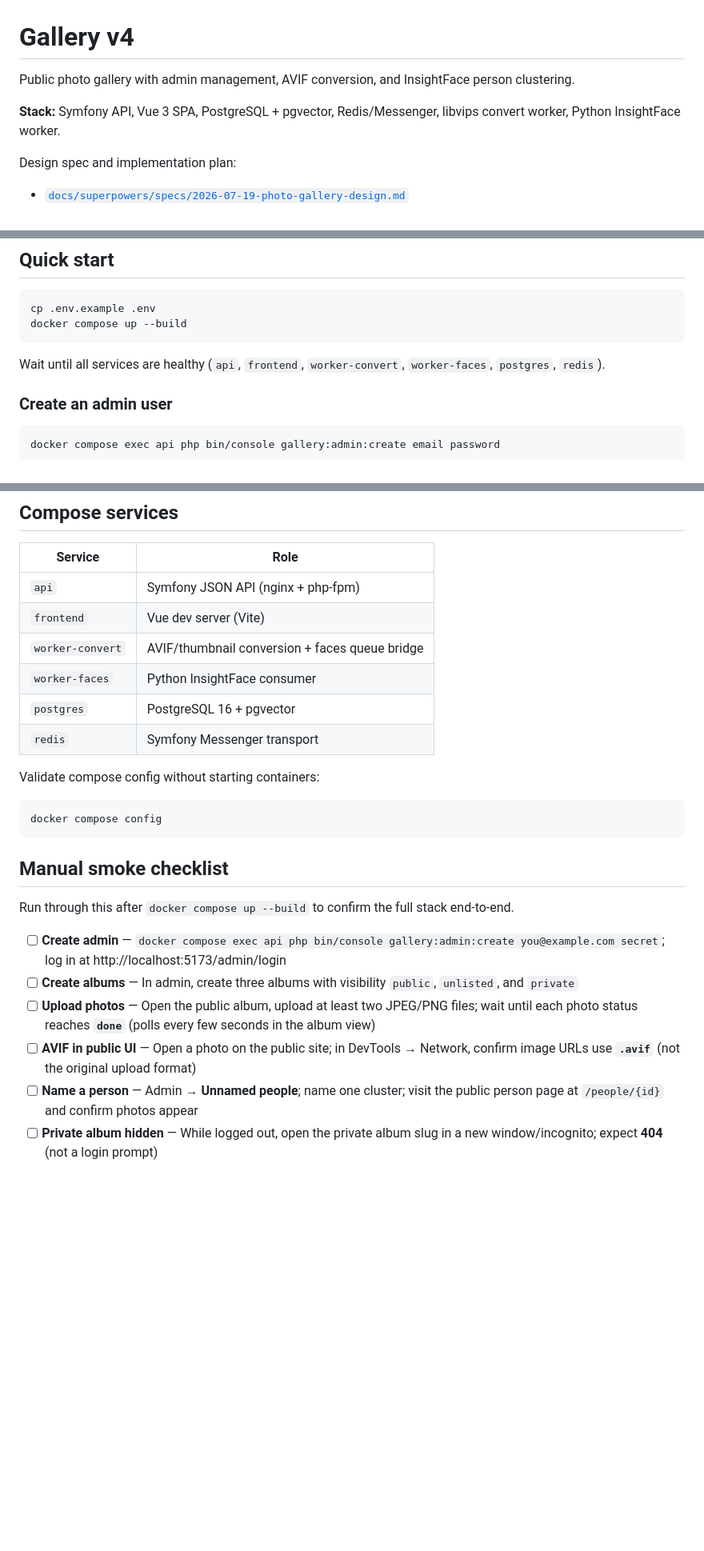
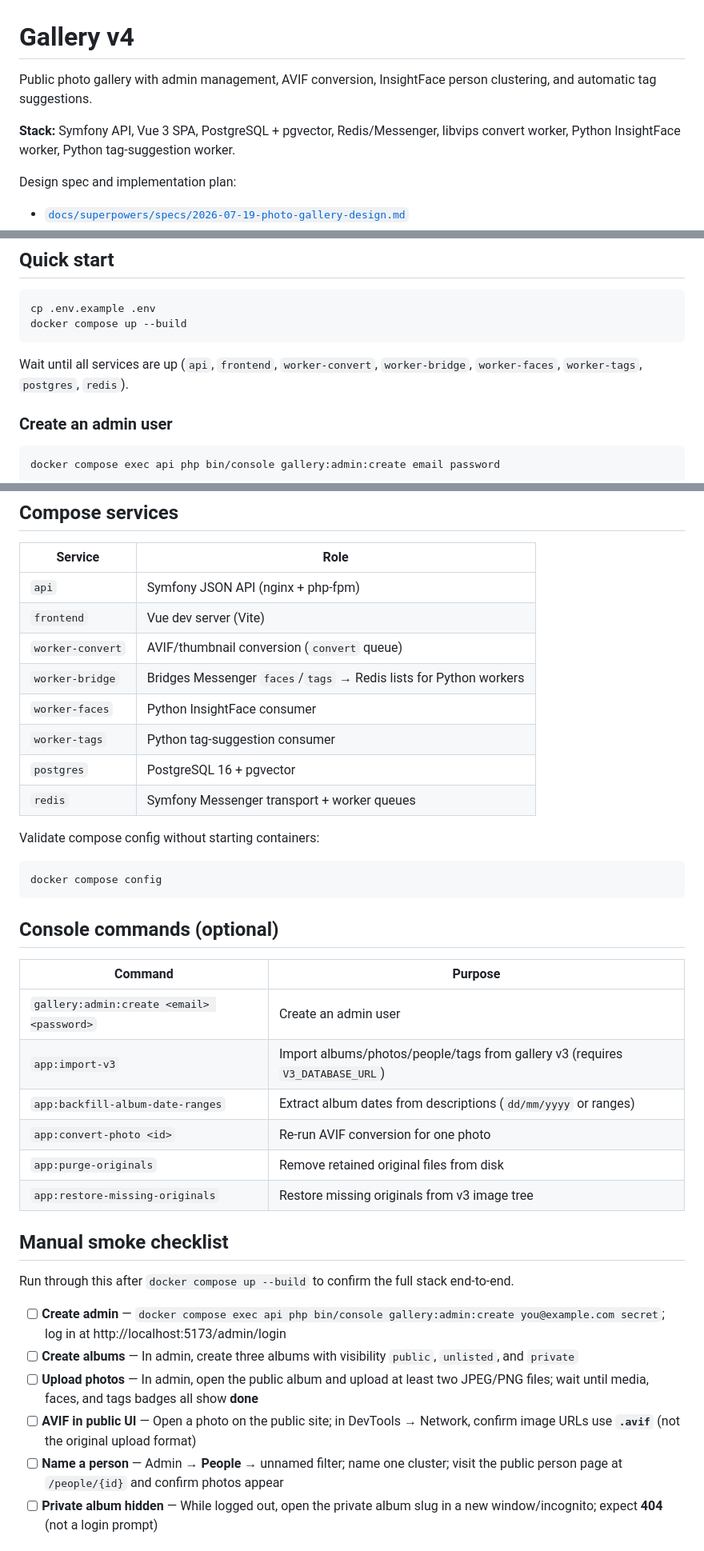
Before and after one commit to diasfs/gallery-tiago, a Markdown page: README.md, 3 parts joined by grey strips. Shown at 80% size. Drawn GitHub-style; blank space fills up the shorter version.

Commit message:
docs: update README for current compose stack and commands
Document worker-bridge, worker-tags, v3 import env var, console commands,
and the three-stage processing badges in the smoke checklist.

````diff
--- a/README.md
+++ b/README.md
@@ -1,8 +1,8 @@
 # Gallery v4
 
-Public photo gallery with admin management, AVIF conversion, and InsightFace person clustering.
+Public photo gallery with admin management, AVIF conversion, InsightFace person clustering, and automatic tag suggestions.
 
-**Stack:** Symfony API, Vue 3 SPA, PostgreSQL + pgvector, Redis/Messenger, libvips convert worker, Python InsightFace worker.
+**Stack:** Symfony API, Vue 3 SPA, PostgreSQL + pgvector, Redis/Messenger, libvips convert worker, Python InsightFace worker, Python tag-suggestion worker.
 
 Design spec and implementation plan:
 
@@ -21,7 +21,7 @@ cp .env.example .env
 docker compose up --build
 ```
 
-Wait until all services are healthy (`api`, `frontend`, `worker-convert`, `worker-faces`, `postgres`, `redis`).
+Wait until all services are up (`api`, `frontend`, `worker-convert`, `worker-bridge`, `worker-faces`, `worker-tags`, `postgres`, `redis`).
 
 ### Create an admin user
 
@@ -76,10 +77,12 @@ Copy `.env.example` to `.env` before starting. Key variables:
 |---------|------|
 | `api` | Symfony JSON API (nginx + php-fpm) |
 | `frontend` | Vue dev server (Vite) |
-| `worker-convert` | AVIF/thumbnail conversion + faces queue bridge |
+| `worker-convert` | AVIF/thumbnail conversion (`convert` queue) |
+| `worker-bridge` | Bridges Messenger `faces`/`tags` → Redis lists for Python workers |
 | `worker-faces` | Python InsightFace consumer |
+| `worker-tags` | Python tag-suggestion consumer |
 | `postgres` | PostgreSQL 16 + pgvector |
-| `redis` | Symfony Messenger transport |
+| `redis` | Symfony Messenger transport + worker queues |
 
 Validate compose config without starting containers:
 
@@ -87,15 +90,26 @@ Validate compose config without starting containers:
 docker compose config
 ```
 
+## Console commands (optional)
+
+| Command | Purpose |
+|---------|---------|
+| `gallery:admin:create <email> <password>` | Create an admin user |
+| `app:import-v3` | Import albums/photos/people/tags from gallery v3 (requires `V3_DATABASE_URL`) |
+| `app:backfill-album-date-ranges` | Extract album dates from descriptions (`dd/mm/yyyy` or ranges) |
+| `app:convert-photo <id>` | Re-run AVIF conversion for one photo |
+| `app:purge-originals` | Remove retained original files from disk |
+| `app:restore-missing-originals` | Restore missing originals from v3 image tree |
+
 ## Manual smoke checklist
 
 Run through this after `docker compose up --build` to confirm the full stack end-to-end.
 
 - [ ] **Create admin** — `docker compose exec api php bin/console gallery:admin:create you@example.com secret`; log in at http://localhost:5173/admin/login
 - [ ] **Create albums** — In admin, create three albums with visibility `public`, `unlisted`, and `private`
-- [ ] **Upload photos** — Open the public album, upload at least two JPEG/PNG files; wait until each photo status reaches **`done`** (polls every few seconds in the album view)
+- [ ] **Upload photos** — In admin, open the public album and upload at least two JPEG/PNG files; wait until media, faces, and tags badges all show **done**
 - [ ] **AVIF in public UI** — Open a photo on the public site; in DevTools → Network, confirm image URLs use **`.avif`** (not the original upload format)
-- [ ] **Name a person** — Admin → **Unnamed people**; name one cluster; visit the public person page at `/people/{id}` and confirm photos appear
+- [ ] **Name a person** — Admin → **People** → unnamed filter; name one cluster; visit the public person page at `/people/{id}` and confirm photos appear
 - [ ] **Private album hidden** — While logged out, open the private album slug in a new window/incognito; expect **404** (not a login prompt)
 
 ## Running tests (optional)
````
Also changed, not shown: other parts of README.md (+3 -1 lines).
